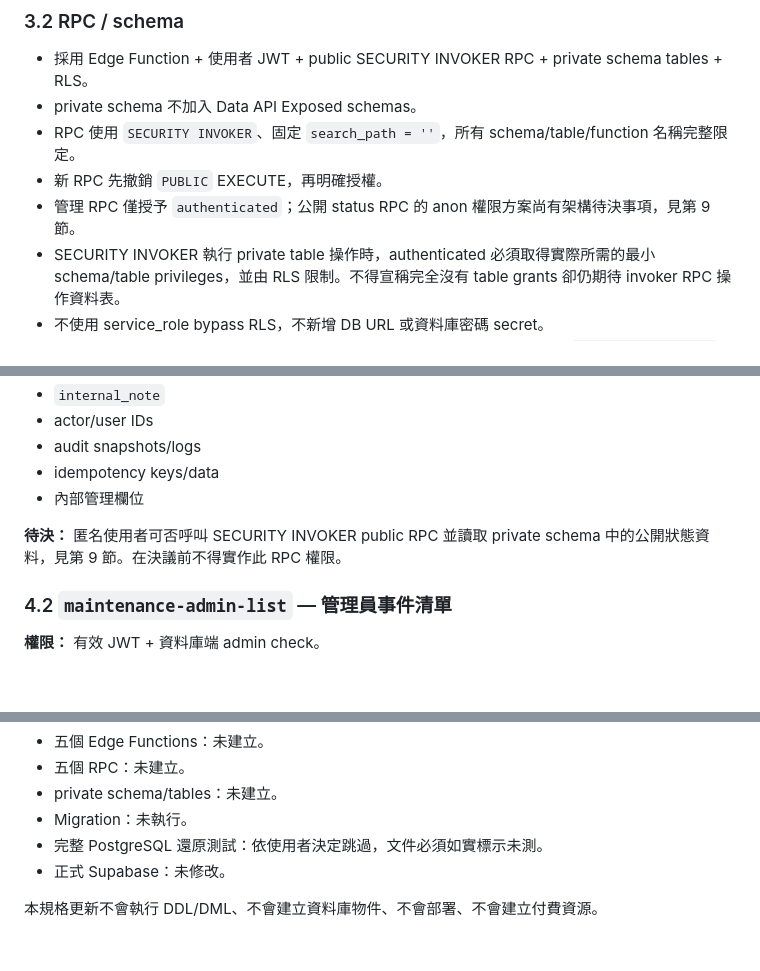
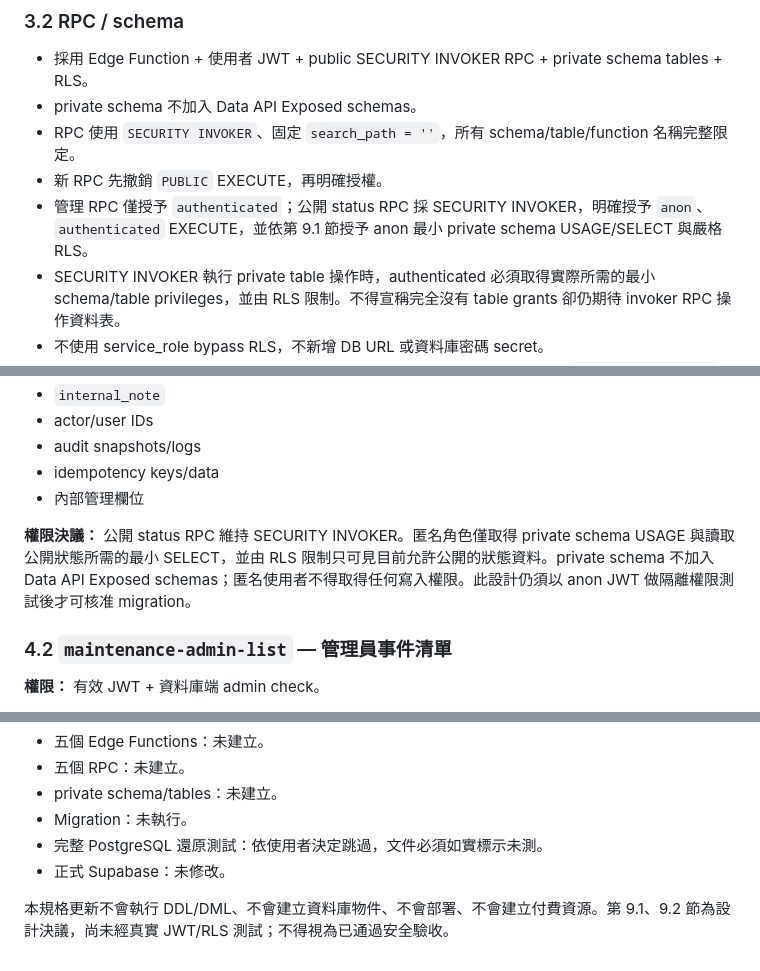
Before and after one commit to johnjohn114/smart-class, a Markdown page: docs/maintenance-api-spec-v0.4.md, 3 parts joined by grey strips. Drawn GitHub-style; blank space fills up the shorter version.

```diff
--- a/docs/maintenance-api-spec-v0.4.md
+++ b/docs/maintenance-api-spec-v0.4.md
@@ -65,7 +65,7 @@
 - private schema 不加入 Data API Exposed schemas。
 - RPC 使用 `SECURITY INVOKER`、固定 `search_path = ''`，所有 schema/table/function 名稱完整限定。
 - 新 RPC 先撤銷 `PUBLIC` EXECUTE，再明確授權。
-- 管理 RPC 僅授予 `authenticated`；公開 status RPC 的 anon 權限方案尚有架構待決事項，見第 9 節。
+- 管理 RPC 僅授予 `authenticated`；公開 status RPC 採 SECURITY INVOKER，明確授予 `anon`、`authenticated` EXECUTE，並依第 9.1 節授予 anon 最小 private schema USAGE/SELECT 與嚴格 RLS。
 - SECURITY INVOKER 執行 private table 操作時，authenticated 必須取得實際所需的最小 schema/table privileges，並由 RLS 限制。不得宣稱完全沒有 table grants 卻仍期待 invoker RPC 操作資料表。
 - 不使用 service_role bypass RLS，不新增 DB URL 或資料庫密碼 secret。
 - private tables 全部啟用 RLS。RLS policy 必須限制 admin；必要時同時檢查 `auth.uid() IS NOT NULL`。
@@ -110,7 +110,7 @@ Request：
 - idempotency keys/data
 - 內部管理欄位
 
-**待決：** 匿名使用者可否呼叫 SECURITY INVOKER public RPC 並讀取 private schema 中的公開狀態資料，見第 9 節。在決議前不得實作此 RPC 權限。
+**權限決議：** 公開 status RPC 維持 SECURITY INVOKER。匿名角色僅取得 private schema USAGE 與讀取公開狀態所需的最小 SELECT，並由 RLS 限制只可見目前允許公開的狀態資料。private schema 不加入 Data API Exposed schemas；匿名使用者不得取得任何寫入權限。此設計仍須以 anon JWT 做隔離權限測試後才可核准 migration。
 
 ### 4.2 `maintenance-admin-list` — 管理員事件清單
 
@@ -317,4 +324,4 @@ SECURITY INVOKER 寫入 audit 時，authenticated 需要最小 INSERT 權限與
 - 完整 PostgreSQL 還原測試：依使用者決定跳過，文件必須如實標示未測。
 - 正式 Supabase：未修改。
 
-本規格更新不會執行 DDL/DML、不會建立資料庫物件、不會部署、不會建立付費資源。
+本規格更新不會執行 DDL/DML、不會建立資料庫物件、不會部署、不會建立付費資源。第 9.1、9.2 節為設計決議，尚未經真實 JWT/RLS 測試；不得視為已通過安全驗收。
```
Also changed, not shown: other parts of docs/maintenance-api-spec-v0.4.md (+24 -17 lines).
